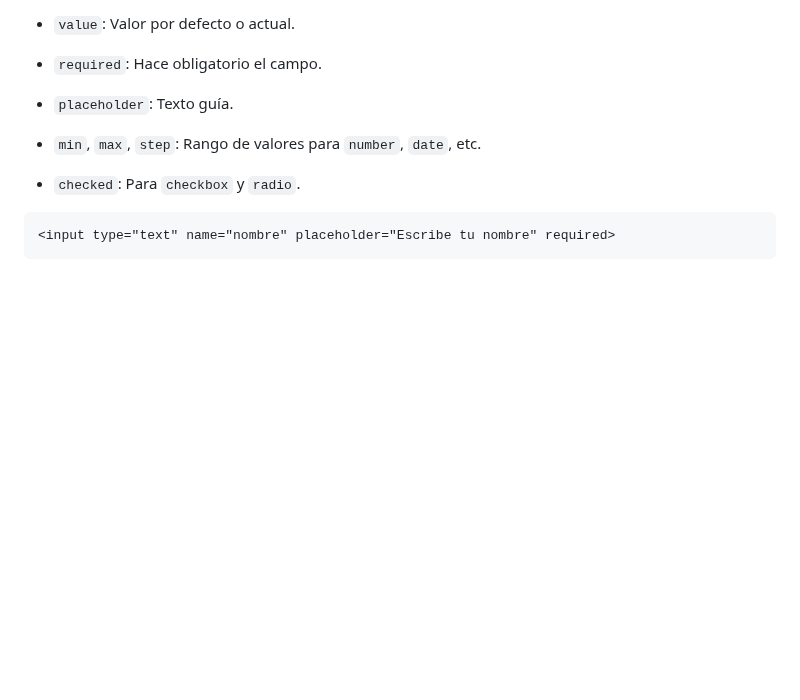
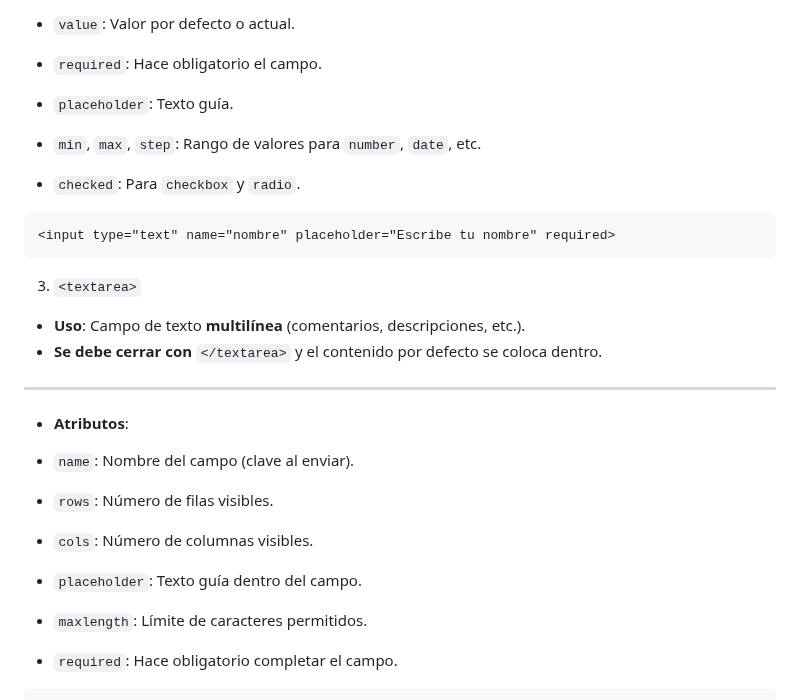
Before and after one commit to jcbalbdev/guia-html, a Markdown page: README.md, the part around one of its changes. GitHub-like rendering; blank space fills up the shorter version.

Commit message:
Actualización automática: 2025-05-07 21:12:25

````diff
--- a/README.md
+++ b/README.md
@@ -1209,3 +1209,20 @@ Los campos de entrada permiten a los usuarios interactuar con los formularios in
 ```html
 <input type="text" name="nombre" placeholder="Escribe tu nombre" required>
 ```
+
+3. `<textarea>`
+
+- **Uso**: Campo de texto **multilínea** (comentarios, descripciones, etc.).
+- **Se debe cerrar con** `</textarea>` y el contenido por defecto se coloca dentro.
+
+---
+
+- **Atributos**:
+
+- `name`: Nombre del campo (clave al enviar).
+- `rows`: Número de filas visibles.
+- `cols`: Número de columnas visibles.
+- `placeholder`: Texto guía dentro del campo.
+- `maxlength`: Límite de caracteres permitidos.
+- `required`: Hace obligatorio completar el campo.
+
````
Also changed, not shown: other parts of README.md (+3 -0 lines).
